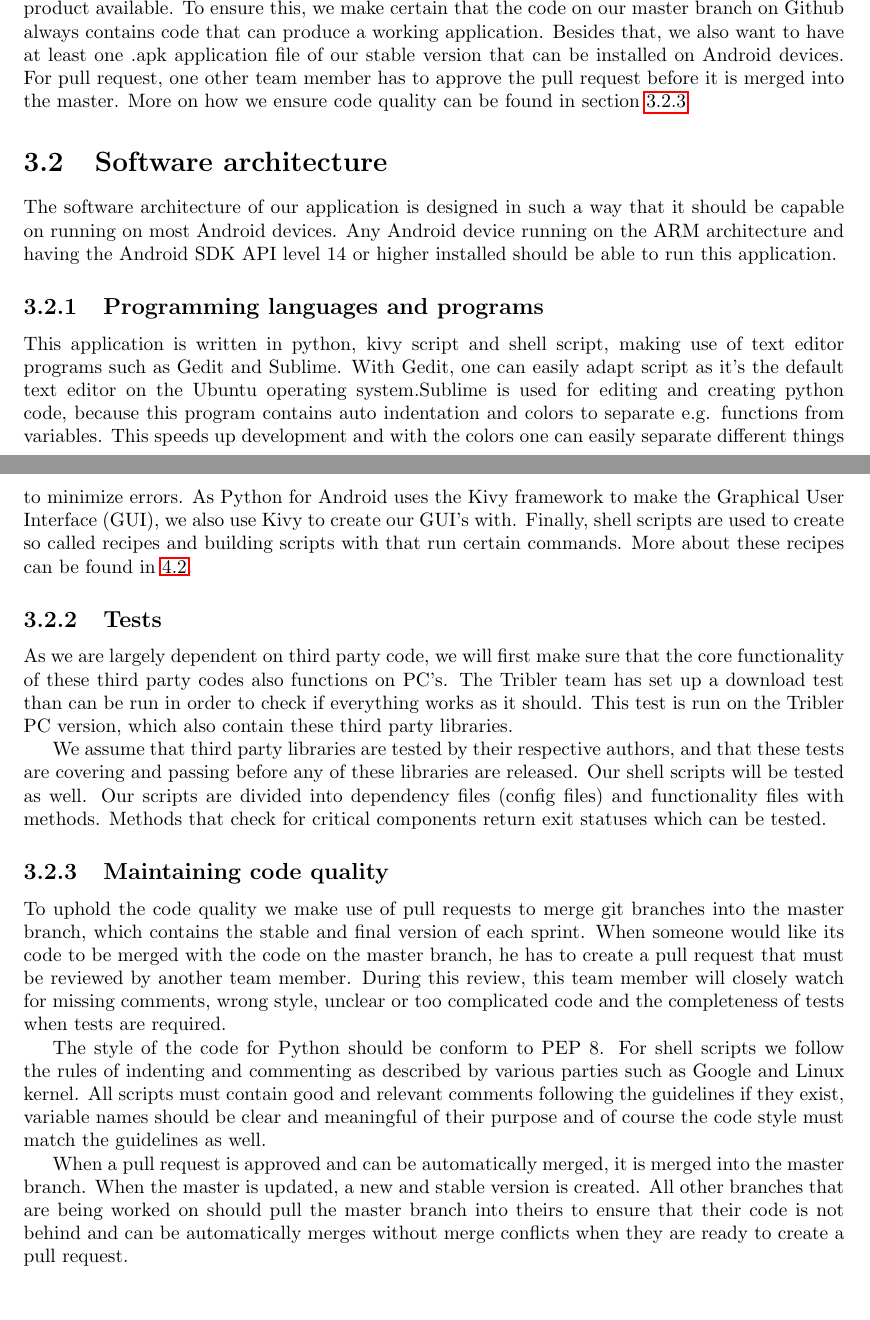
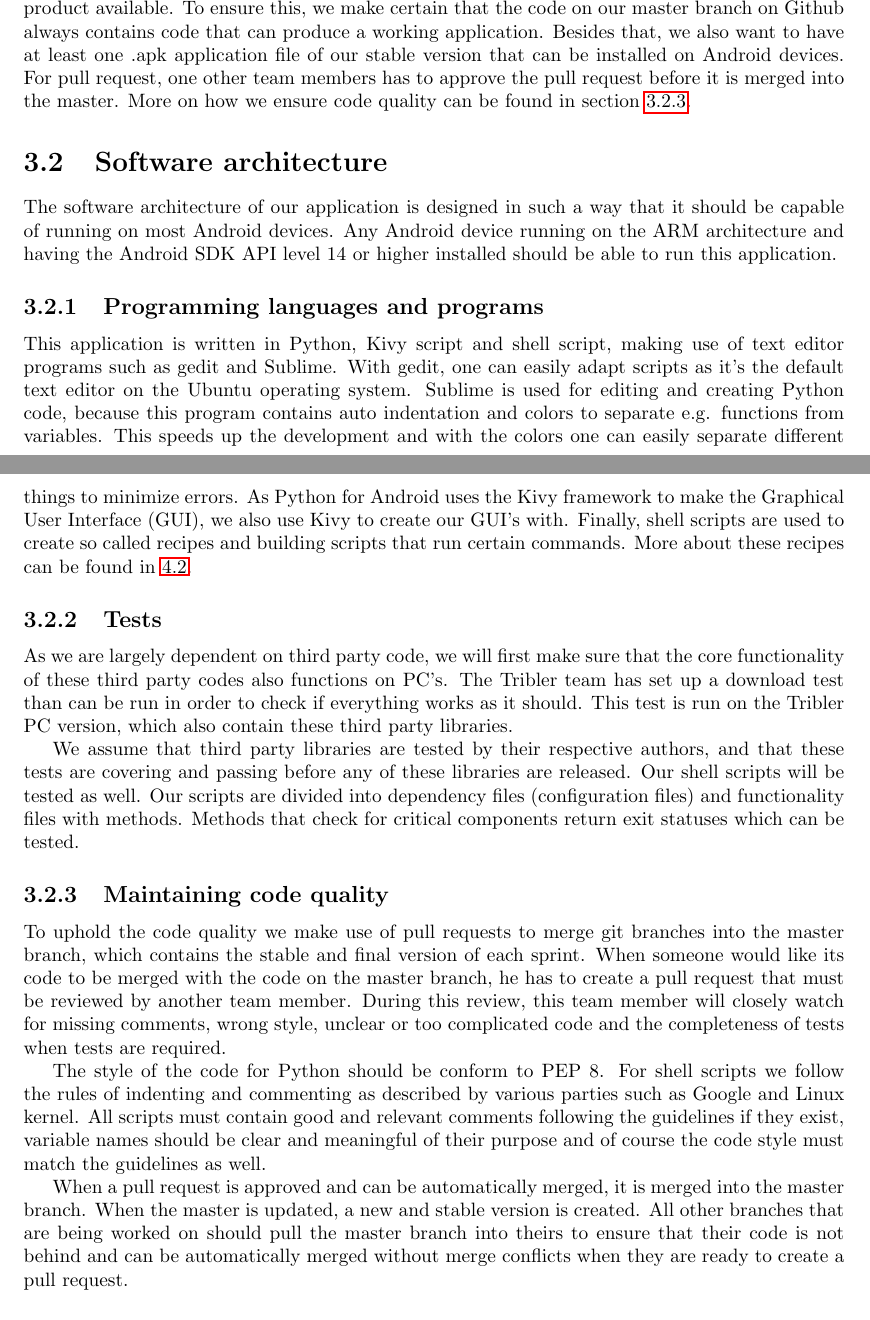
Before and after one commit to rjagerman/AT3, a LaTeX thesis (Reports/report.tex, which reads Reports/emergent-architecture-design/ead.tex): two parts of pages 12 and 13 of 28, joined at a grey line, cut so that both start at the same text. Compiled offline with pdfLaTeX.

Commit message:
Fixed some things in the ead

```diff
--- a/Reports/emergent-architecture-design/ead.tex
+++ b/Reports/emergent-architecture-design/ead.tex
@@ -10,23 +10,23 @@ Besides that, we wish to create a pull request on Github with our work, so that
 Also, since our code will be independent from the Python for Android framework that we use, it will remain a "clean" environment so that anyone can reproduce the application with ease by simply downloading the framework and run our code from a separate place.
 
 \subsection{Code quality}
-It is our goal that at the end of each SCRUM sprint (see also section \ref{chp-Scrum}), we have a stable, improved product available. To ensure this, we make certain that the code on our master branch on Github always contains code that can produce a working application. Besides that, we also want to have at least one .apk application file of our stable version that can be installed on Android devices. For pull request, one other team member has to approve the pull request before it is merged into the master.
-More on how we ensure code quality can be found in section \ref{codeQuality}
+It is our goal that at the end of each SCRUM sprint (see also section \ref{chp-Scrum}), we have a stable, improved product available. To ensure this, we make certain that the code on our master branch on Github always contains code that can produce a working application. Besides that, we also want to have at least one .apk application file of our stable version that can be installed on Android devices. For pull request, one other team members has to approve the pull request before it is merged into the master.
+More on how we ensure code quality can be found in section \ref{codeQuality}.
 
 \section{Software architecture}
- The software architecture of our application is designed in such a way that it should be capable on running on most Android devices. Any Android device running on the ARM architecture and having the Android SDK API level 14 or higher installed should be able to run this application.
+ The software architecture of our application is designed in such a way that it should be capable of running on most Android devices. Any Android device running on the ARM architecture and having the Android SDK API level 14 or higher installed should be able to run this application.
 
 \subsection{Programming languages and programs}
 \label{programminglang}
-This application is written in python, kivy script and shell script, making use of text editor programs such as Gedit and Sublime. With Gedit, one can easily adapt script as it's the default text editor on the Ubuntu operating system.Sublime is used for editing and creating python code, because this program contains auto indentation and colors to separate e.g. functions from variables. This speeds up development and with the colors one can easily separate different things to minimize errors.
+This application is written in Python, Kivy script and shell script, making use of text editor programs such as gedit and Sublime. With gedit, one can easily adapt scripts as it's the default text editor on the Ubuntu operating system. Sublime is used for editing and creating Python code, because this program contains auto indentation and colors to separate e.g. functions from variables. This speeds up the development and with the colors one can easily separate different things to minimize errors.
 As Python for Android uses the Kivy framework to make the Graphical User Interface (GUI), we also use Kivy to create our GUI's with.
-Finally, shell scripts are used to create so called recipes and building scripts with that run certain commands. More about these recipes can be found in \ref{iteration1}.
+Finally, shell scripts are used to create so called recipes and building scripts that run certain commands. More about these recipes can be found in \ref{iteration1}.
 
 \subsection{Tests}
 As we are largely dependent on third party code, we will first make sure that the core functionality of these third party codes also functions on PC's. The Tribler team has set up a download test than can be run in order to check if everything works as it should. This test is run on the Tribler PC version, which also contain these third party libraries.
 
 We assume that third party libraries are tested by their respective authors, and that these tests are covering and passing before any of these libraries are released.
-Our shell scripts will be tested as well. Our scripts are divided into dependency files (config files) and functionality files with methods. Methods that check for critical components return exit statuses which can be tested.
+Our shell scripts will be tested as well. Our scripts are divided into dependency files (configuration files) and functionality files with methods. Methods that check for critical components return exit statuses which can be tested.
 
 \subsection{Maintaining code quality}
 \label{codeQuality}
@@ -35,7 +35,7 @@ To uphold the code quality we make use of pull requests to merge git branches in
 The style of the code for Python should be conform to PEP 8. For shell scripts we follow the rules of indenting and commenting as described by various parties such as Google and Linux kernel.
 All scripts must contain good and relevant comments following the guidelines if they exist, variable names should be clear and meaningful of their purpose and of course the code style must match the guidelines as well.
 
-When a pull request is approved and can be automatically merged, it is merged into the master branch. When the master is updated, a new and stable version is created. All other branches that are being worked on should pull the master branch into theirs to ensure that their code is not behind and can be automatically merges without merge conflicts when they are ready to create a pull request.
+When a pull request is approved and can be automatically merged, it is merged into the master branch. When the master is updated, a new and stable version is created. All other branches that are being worked on should pull the master branch into theirs to ensure that their code is not behind and can be automatically merged without merge conflicts when they are ready to create a pull request.
 
 \subsection{Package architecture}
 As mentioned in section \ref{programminglang} we make use of recipes. Each recipe downloads and installs a package that is required for the application to work. Most of the time, a package depends on other packages or is used by another package as dependency. As more packages are added to the application, the dependencies become more complicated.
```
